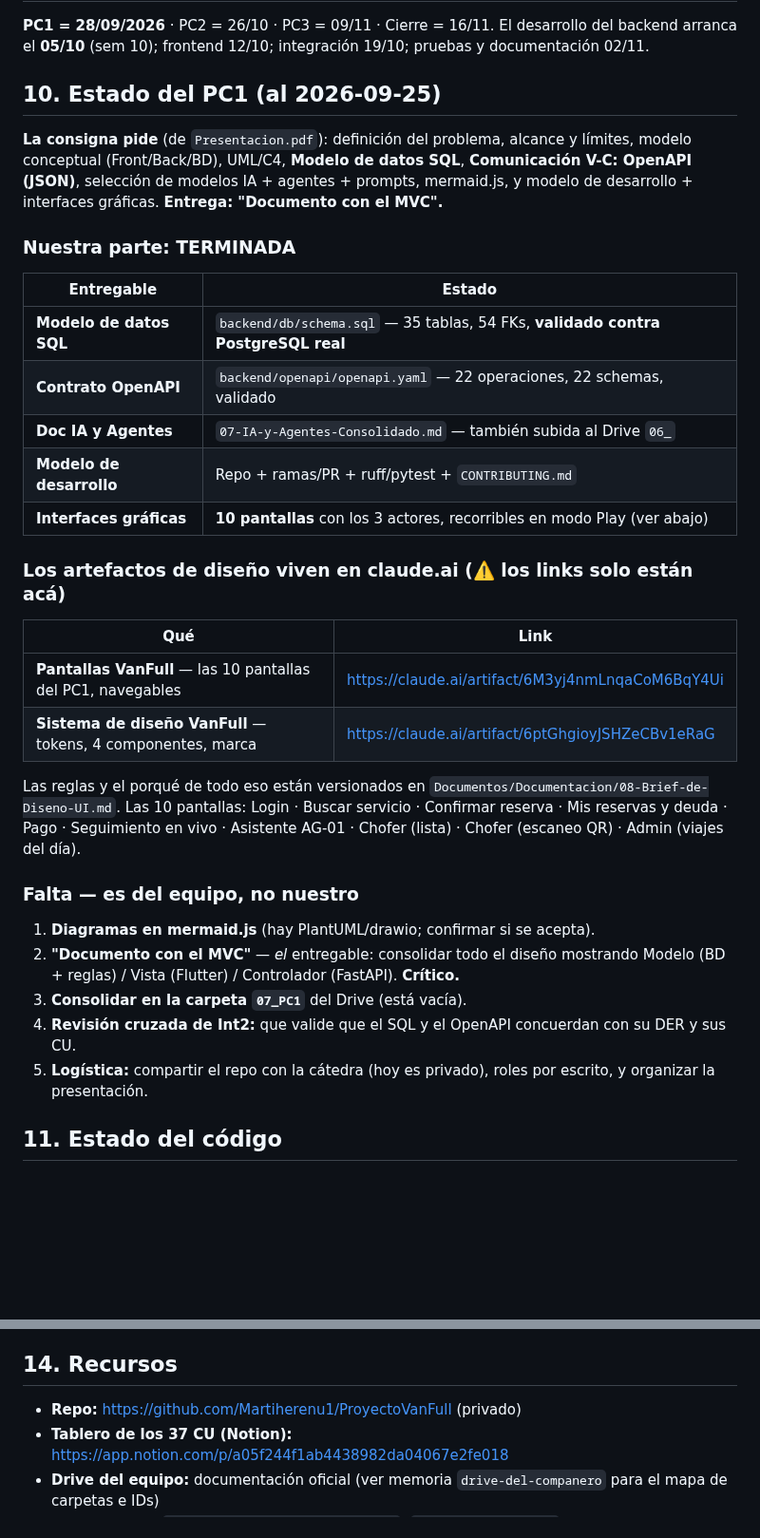
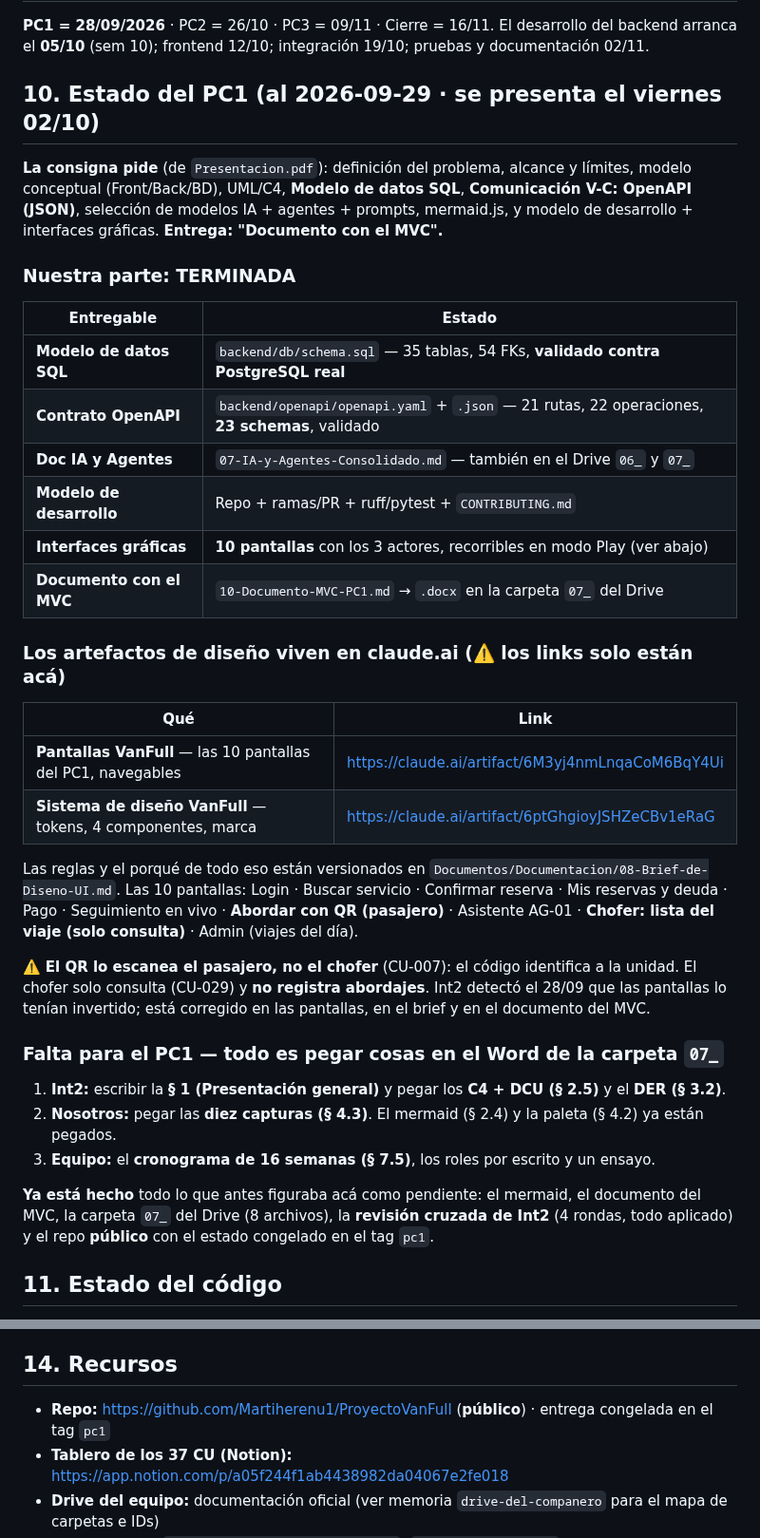
Before and after one commit to Martiherenu1/ProyectoVanFull, a Markdown page: Documentos/Sesiones/CONTEXTO.md, 2 parts joined by grey strips. Shown at 95% size. Rendered like a GitHub page; blank space fills up the shorter version.

```diff
--- a/Documentos/Sesiones/CONTEXTO.md
+++ b/Documentos/Sesiones/CONTEXTO.md
@@ -124,7 +124,7 @@ Disponibilidad 99 % mensual · 95 % de operaciones ≤ 2 s · operaciones pesada
 **PC1 = 28/09/2026** · PC2 = 26/10 · PC3 = 09/11 · Cierre = 16/11.
 El desarrollo del backend arranca el **05/10** (sem 10); frontend 12/10; integración 19/10; pruebas y documentación 02/11.
 
-## 10. Estado del PC1 (al 2026-09-25)
+## 10. Estado del PC1 (al 2026-09-29 · **se presenta el viernes 02/10**)
 
 **La consigna pide** (de `Presentacion.pdf`): definición del problema, alcance y límites, modelo conceptual
 (Front/Back/BD), UML/C4, **Modelo de datos SQL**, **Comunicación V-C: OpenAPI (JSON)**, selección de modelos IA +
@@ -135,10 +135,11 @@ agentes + prompts, mermaid.js, y modelo de desarrollo + interfaces gráficas. **
 | Entregable | Estado |
 |---|---|
 | **Modelo de datos SQL** | `backend/db/schema.sql` — 35 tablas, 54 FKs, **validado contra PostgreSQL real** |
-| **Contrato OpenAPI** | `backend/openapi/openapi.yaml` — 22 operaciones, 22 schemas, validado |
-| **Doc IA y Agentes** | `07-IA-y-Agentes-Consolidado.md` — también subida al Drive `06_` |
+| **Contrato OpenAPI** | `backend/openapi/openapi.yaml` + `.json` — 21 rutas, 22 operaciones, **23 schemas**, validado |
+| **Doc IA y Agentes** | `07-IA-y-Agentes-Consolidado.md` — también en el Drive `06_` y `07_` |
 | **Modelo de desarrollo** | Repo + ramas/PR + ruff/pytest + `CONTRIBUTING.md` |
 | **Interfaces gráficas** | **10 pantallas** con los 3 actores, recorribles en modo Play (ver abajo) |
+| **Documento con el MVC** | `10-Documento-MVC-PC1.md` → `.docx` en la carpeta `07_` del Drive |
 
 ### Los artefactos de diseño viven en claude.ai (⚠️ los links solo están acá)
 
@@ -149,16 +150,22 @@ agentes + prompts, mermaid.js, y modelo de desarrollo + interfaces gráficas. **
 
 Las reglas y el porqué de todo eso están versionados en `Documentos/Documentacion/08-Brief-de-Diseno-UI.md`.
 Las 10 pantallas: Login · Buscar servicio · Confirmar reserva · Mis reservas y deuda · Pago ·
-Seguimiento en vivo · Asistente AG-01 · Chofer (lista) · Chofer (escaneo QR) · Admin (viajes del día).
+Seguimiento en vivo · **Abordar con QR (pasajero)** · Asistente AG-01 · **Chofer: lista del viaje (solo
+consulta)** · Admin (viajes del día).
 
-### Falta — es del equipo, no nuestro
+⚠️ **El QR lo escanea el pasajero, no el chofer** (CU-007): el código identifica a la unidad. El chofer solo
+consulta (CU-029) y **no registra abordajes**. Int2 detectó el 28/09 que las pantallas lo tenían invertido;
+está corregido en las pantallas, en el brief y en el documento del MVC.
 
-1. **Diagramas en mermaid.js** (hay PlantUML/drawio; confirmar si se acepta).
-2. **"Documento con el MVC"** — *el* entregable: consolidar todo el diseño mostrando Modelo (BD + reglas) /
-   Vista (Flutter) / Controlador (FastAPI). **Crítico.**
-3. **Consolidar en la carpeta `07_PC1`** del Drive (está vacía).
-4. **Revisión cruzada de Int2:** que valide que el SQL y el OpenAPI concuerdan con su DER y sus CU.
-5. **Logística:** compartir el repo con la cátedra (hoy es privado), roles por escrito, y organizar la presentación.
+### Falta para el PC1 — todo es pegar cosas en el Word de la carpeta `07_`
+
+1. **Int2:** escribir la **§ 1 (Presentación general)** y pegar los **C4 + DCU (§ 2.5)** y el **DER (§ 3.2)**.
+2. **Nosotros:** pegar las **diez capturas (§ 4.3)**. El mermaid (§ 2.4) y la paleta (§ 4.2) ya están pegados.
+3. **Equipo:** el **cronograma de 16 semanas (§ 7.5)**, los roles por escrito y un ensayo.
+
+**Ya está hecho** todo lo que antes figuraba acá como pendiente: el mermaid, el documento del MVC, la carpeta
+`07_` del Drive (8 archivos), la **revisión cruzada de Int2** (4 rondas, todo aplicado) y el repo **público**
+con el estado congelado en el tag `pc1`.
 
 ## 11. Estado del código
 
@@ -191,7 +198,7 @@ prioridad de la lista de espera · criterio de liberación de cupo por ausencia
 
 ## 14. Recursos
 
-- **Repo:** https://github.com/Martiherenu1/ProyectoVanFull (privado)
+- **Repo:** https://github.com/Martiherenu1/ProyectoVanFull (**público**) · entrega congelada en el tag `pc1`
 - **Tablero de los 37 CU (Notion):** https://app.notion.com/p/a05f244f1ab4438982da04067e2fe018
 - **Drive del equipo:** documentación oficial (ver memoria `drive-del-companero` para el mapa de carpetas e IDs)
 - **En este repo:** `Documentos/Documentacion/01..07`, `Documentos/HITOS.md`,
```
Also changed, not shown: other parts of Documentos/Sesiones/CONTEXTO.md (+1 -1 lines), Documentos/Documentacion/10-Documento-MVC-PC1.md (+16 -8 lines).
